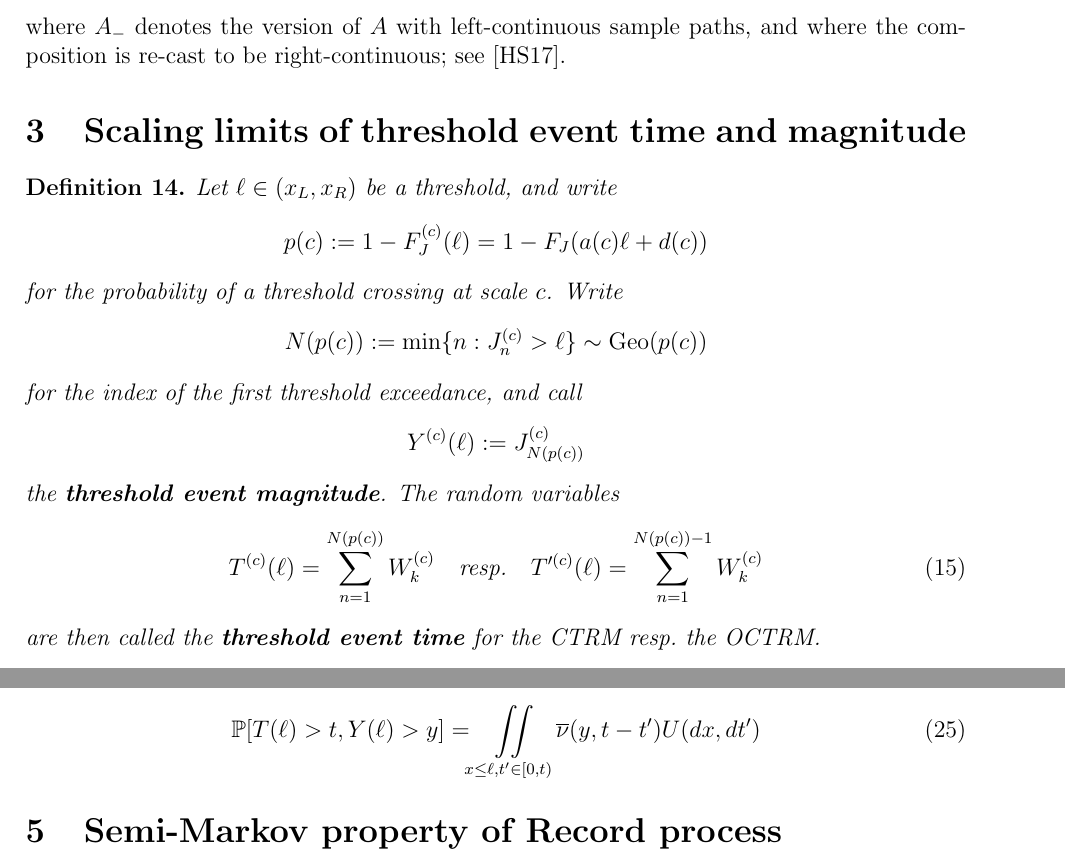
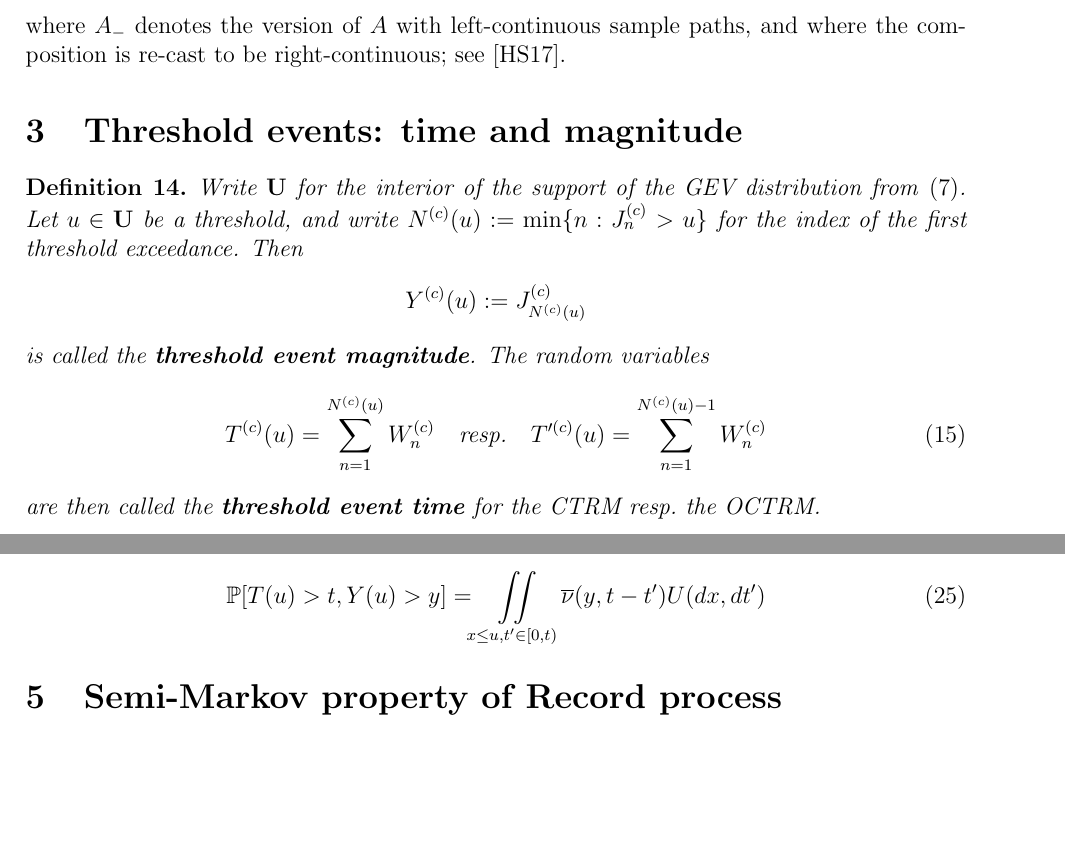
Before and after one commit to strakaps/ctrm-records, a LaTeX paper (ctrm-records.tex): two parts of pages 4 and 6 of 8, joined at a grey line, cut so that both start at the same text, the shorter picture padded with empty space. Compiled offline with pdfLaTeX.

Commit message:
change \ell => u

```diff
--- a/ctrm-records.tex
+++ b/ctrm-records.tex
@@ -247,27 +247,24 @@ where $A_-$ denotes the version of $A$ with left-continuous sample paths, and
 where the composition is re-cast to be right-continuous; see \cite{Hees17}.
 
 
-\section{Scaling limits of threshold event time and magnitude}
+\section{Threshold events: time and magnitude}
 
 \begin{definition}
-Let $\ell \in (x_L, x_R)$ be a threshold, and write
-$$
-p(c) := 1-F_J^{(c)}(\ell) = 1-F_J(a(c) \ell + d(c))
-$$
-for the probability of a threshold crossing at scale $c$.
-Write
-$$
-N(p(c)) := \min\{n: J^{(c)}_n > \ell\} \sim {\rm Geo}(p(c))
-$$
-for the index of the first threshold
-exceedance, and call
+Write $\mathbf U$ for the interior of the support of the GEV distribution from
+\eqref{Mises}.
+Let $u \in \mathbf U$ be a threshold, and write
+$
+N^{(c)}(u) := \min\{n: J^{(c)}_n > u\}
+$
+for the index of the first threshold exceedance.
+Then
 \begin{align*}
-  Y^{(c)}(\ell) := J^{(c)}_{N(p(c))}
+  Y^{(c)}(u) := J^{(c)}_{N^{(c)}(u)}
 \end{align*}
-the \textbf{threshold event magnitude}. The random variables
+is called the \textbf{threshold event magnitude}. The random variables
 \begin{align}
-  T^{(c)}(\ell) = \sum_{n=1}^{N(p(c))} W^{(c)}_k \quad \text{resp.} \quad
-  T'^{(c)}(\ell) = \sum_{n=1}^{N(p(c))-1} W^{(c)}_k
+  T^{(c)}(u) = \sum_{n=1}^{N^{(c)}(u)} W^{(c)}_n \quad \text{resp.} \quad
+  T'^{(c)}(u) = \sum_{n=1}^{N^{(c)}(u)-1} W^{(c)}_n
 \end{align}
 are then called the \textbf{threshold event time} for the CTRM resp.\ the
 OCTRM.
@@ -388,8 +385,8 @@ Define the bivariate tail function $\overline \nu(x,t)$ via
 
 \begin{theorem}
 \begin{align}
-\pr [T(\ell) > t, Y(\ell) > y]
-= \iint\limits_{x \le \ell, t' \in [0,t)} \overline \nu(y, t - t') U(dx, dt')
+\pr [T(u) > t, Y(u) > y]
+= \iint\limits_{x \le u, t' \in [0,t)} \overline \nu(y, t - t') U(dx, dt')
 \end{align}
 \end{theorem}
 
```
Also changed, not shown: ctrm-records.tex (12 more changed lines).
